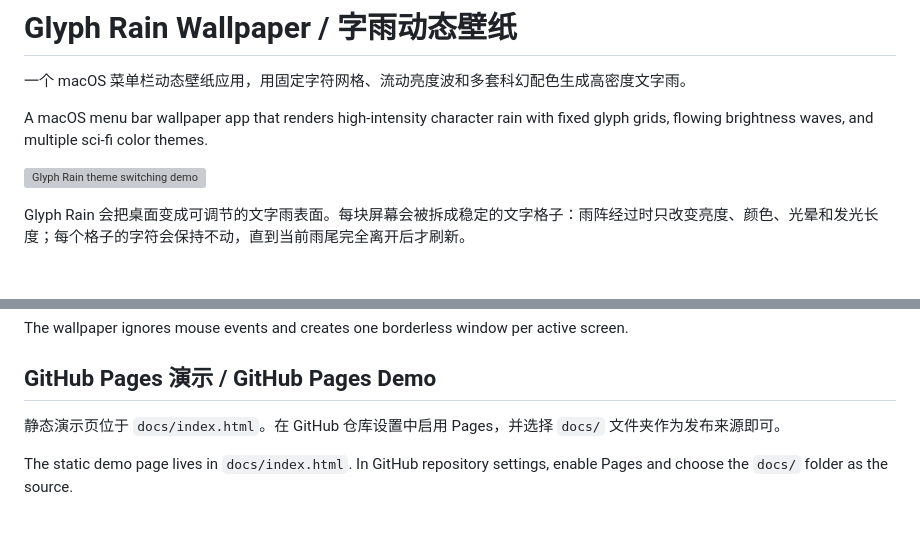
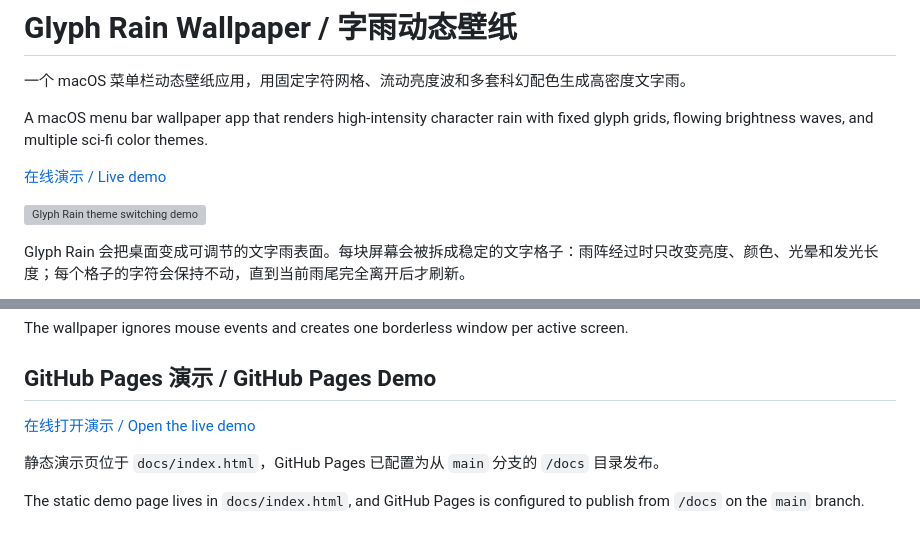
Before and after one commit to ZhangHuan95/GlyphRainWallpaper, a Markdown page: README.md, 2 parts joined by grey strips. Rendered like a GitHub page; blank space fills up the shorter version; grey boxes are pictures that could not be loaded.

Commit message:
Update GitHub Pages demo link

```diff
--- a/README.md
+++ b/README.md
@@ -3,6 +3,8 @@
 一个 macOS 菜单栏动态壁纸应用，用固定字符网格、流动亮度波和多套科幻配色生成高密度文字雨。
 
 A macOS menu bar wallpaper app that renders high-intensity character rain with fixed glyph grids, flowing brightness waves, and multiple sci-fi color themes.
+
+[在线演示 / Live demo](https://zhanghuan95.github.io/GlyphRainWallpaper/)
 
 ![Glyph Rain theme switching demo](docs/assets/theme-switching.gif)
 
@@ -63,6 +65,8 @@ The wallpaper ignores mouse events and creates one borderless window per active
 
 ## GitHub Pages 演示 / GitHub Pages Demo
 
-静态演示页位于 `docs/index.html`。在 GitHub 仓库设置中启用 Pages，并选择 `docs/` 文件夹作为发布来源即可。
+[在线打开演示 / Open the live demo](https://zhanghuan95.github.io/GlyphRainWallpaper/)
 
-The static demo page lives in `docs/index.html`. In GitHub repository settings, enable Pages and choose the `docs/` folder as the source.
+静态演示页位于 `docs/index.html`，GitHub Pages 已配置为从 `main` 分支的 `/docs` 目录发布。
+
+The static demo page lives in `docs/index.html`, and GitHub Pages is configured to publish from `/docs` on the `main` branch.
```
